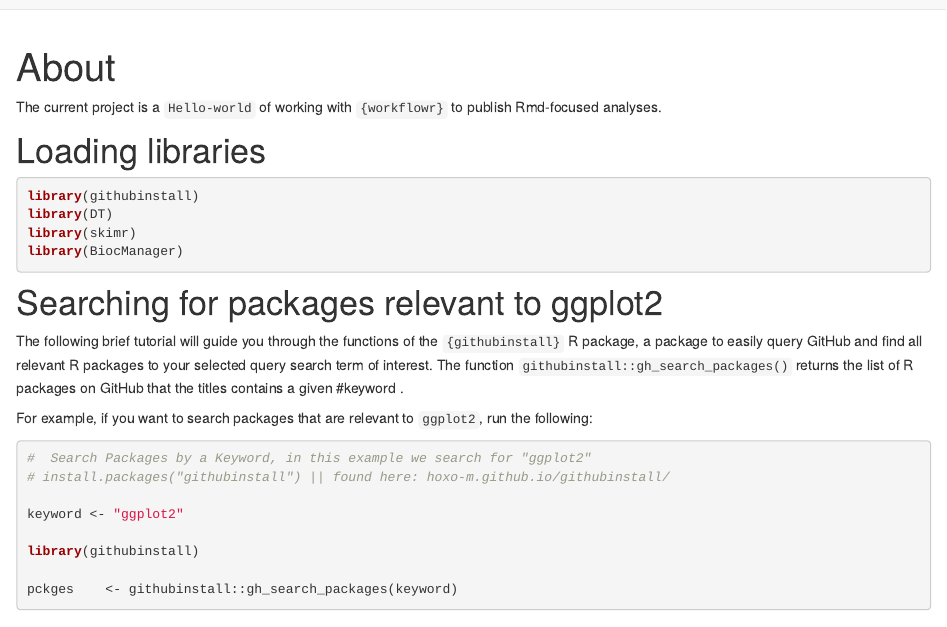
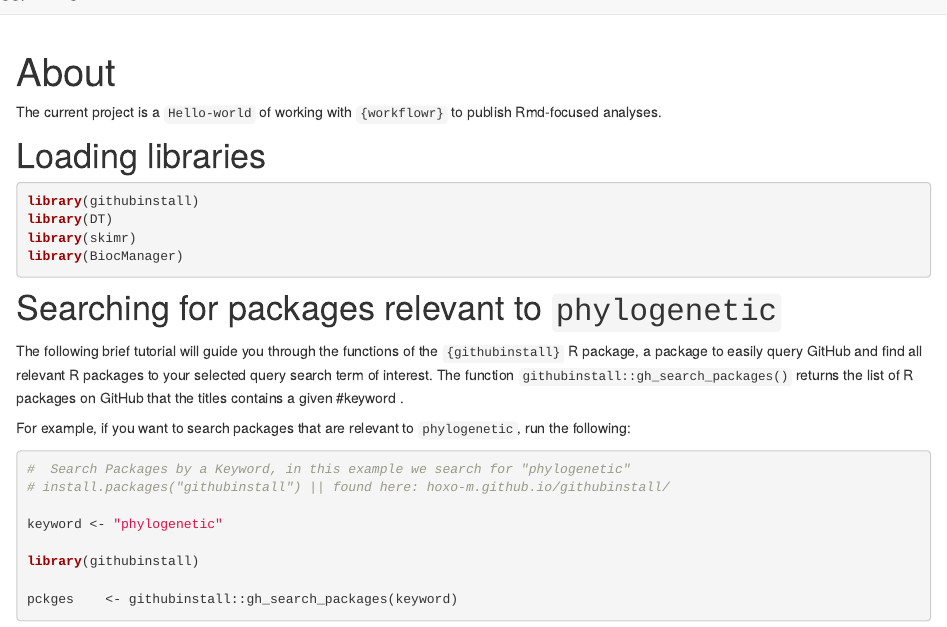
Before and after one commit to cgpu/ggpackages, an R Markdown document (analysis/about.Rmd): the page in a window 1100 px wide, from its top. Rendered offline with R 4.5, knitr and Pandoc, with nearby package versions; drawn as R Markdown's standard HTML page in place of the format the file asks for; some code elsewhere in the file could not run offline.

Commit message:
Adds updated Rmd for search term phylogenetic

````diff
--- a/analysis/about.Rmd
+++ b/analysis/about.Rmd
@@ -21,19 +21,19 @@
 ```
 
 
-# Searching for packages relevant to ggplot2
+# Searching for packages relevant to `phylogenetic`
 
 The following brief tutorial will guide you through the functions of the `{githubinstall}` R package, a package to easily query GitHub and find all relevant R packages to your selected query search term of interest. The function `githubinstall::gh_search_packages()` returns the list of R packages on GitHub that the titles contains a given #keyword .
 
 
-For example, if you want to search packages that are relevant to `ggplot2`, run the following:
+For example, if you want to search packages that are relevant to `phylogenetic`, run the following:
 
 
 ```{r}
-#  Search Packages by a Keyword, in this example we search for "ggplot2"
+#  Search Packages by a Keyword, in this example we search for "phylogenetic"
 # install.packages("githubinstall") || found here: hoxo-m.github.io/githubinstall/
 
-keyword <- "ggplot2"
+keyword <- "phylogenetic"
 
 library(githubinstall)
 
````
Also changed, not shown: analysis/about.Rmd (2 more changed lines).
